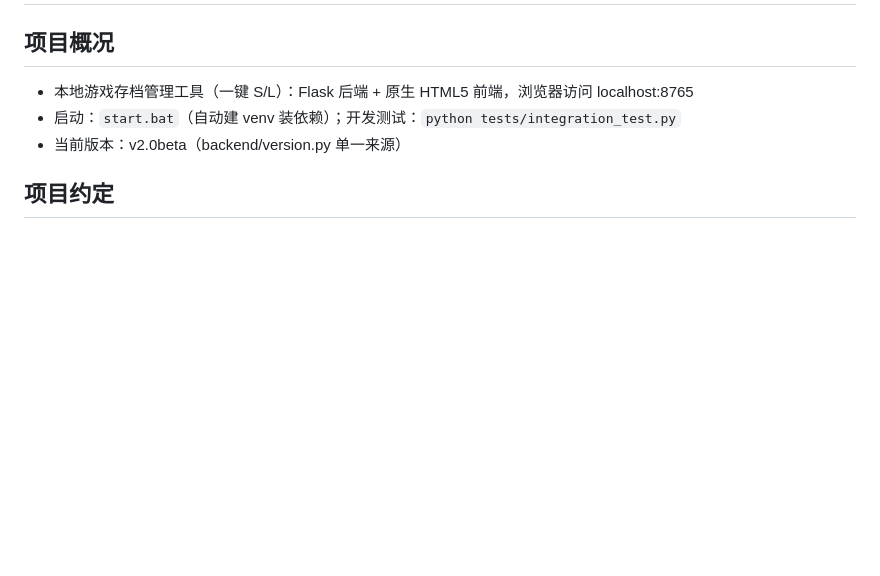
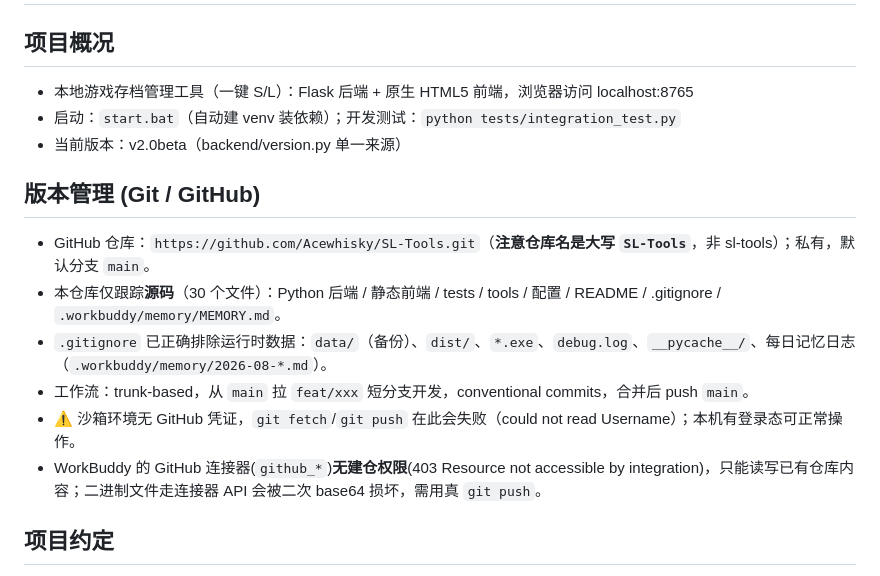
Before and after one commit to Acewhisky/SL-Tools, a Markdown page: .workbuddy/memory/MEMORY.md, the part around the change. Drawn GitHub-style; blank space fills up the shorter version.

Commit message:
更新git记忆

```diff
--- a/.workbuddy/memory/MEMORY.md
+++ b/.workbuddy/memory/MEMORY.md
@@ -4,6 +4,14 @@
 - 本地游戏存档管理工具（一键 S/L）：Flask 后端 + 原生 HTML5 前端，浏览器访问 localhost:8765
 - 启动：`start.bat`（自动建 venv 装依赖）；开发测试：`python tests/integration_test.py`
 - 当前版本：v2.0beta（backend/version.py 单一来源）
+
+## 版本管理 (Git / GitHub)
+- GitHub 仓库：`https://github.com/Acewhisky/SL-Tools.git`（**注意仓库名是大写 `SL-Tools`**，非 sl-tools）；私有，默认分支 `main`。
+- 本仓库仅跟踪**源码**（30 个文件）：Python 后端 / 静态前端 / tests / tools / 配置 / README / .gitignore / `.workbuddy/memory/MEMORY.md`。
+- `.gitignore` 已正确排除运行时数据：`data/`（备份）、`dist/`、`*.exe`、`debug.log`、`__pycache__/`、每日记忆日志（`.workbuddy/memory/2026-08-*.md`）。
+- 工作流：trunk-based，从 `main` 拉 `feat/xxx` 短分支开发，conventional commits，合并后 push `main`。
+- ⚠️ 沙箱环境无 GitHub 凭证，`git fetch`/`git push` 在此会失败（could not read Username）；本机有登录态可正常操作。
+- WorkBuddy 的 GitHub 连接器(`github_*`)**无建仓权限**(403 Resource not accessible by integration)，只能读写已有仓库内容；二进制文件走连接器 API 会被二次 base64 损坏，需用真 `git push`。
 
 ## 项目约定
 - 用户「十六」已确认的技术决策：Python Flask / 浏览器本地访问 / 内置精选规则+手动添加 / 先做完整备份（增量后续迭代）
```
